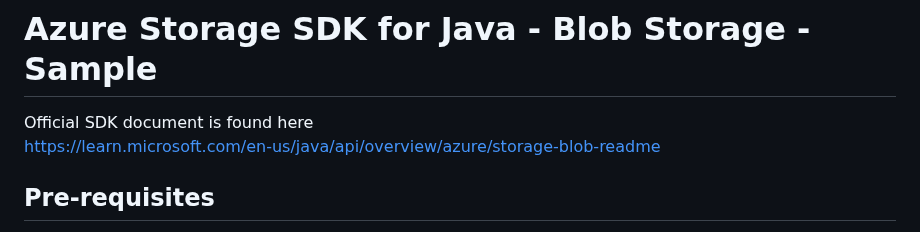
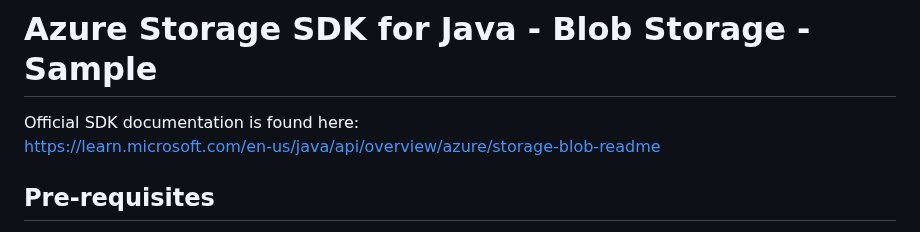
Before and after one commit to luisfeliz79/AzureContrib, a Markdown page: azure-storage-sdk-samples/java/README.md, the part around the change. GitHub-like rendering.

```diff
--- a/azure-storage-sdk-samples/java/README.md
+++ b/azure-storage-sdk-samples/java/README.md
@@ -1,6 +1,6 @@
 # Azure Storage SDK for Java - Blob Storage - Sample
 
-Official SDK document is found here<br>
+Official SDK documentation is found here:<br>
 [https://learn.microsoft.com/en-us/java/api/overview/azure/storage-blob-readme](https://learn.microsoft.com/en-us/java/api/overview/azure/storage-blob-readme?view=azure-java-stable#examples)
 
 
```
